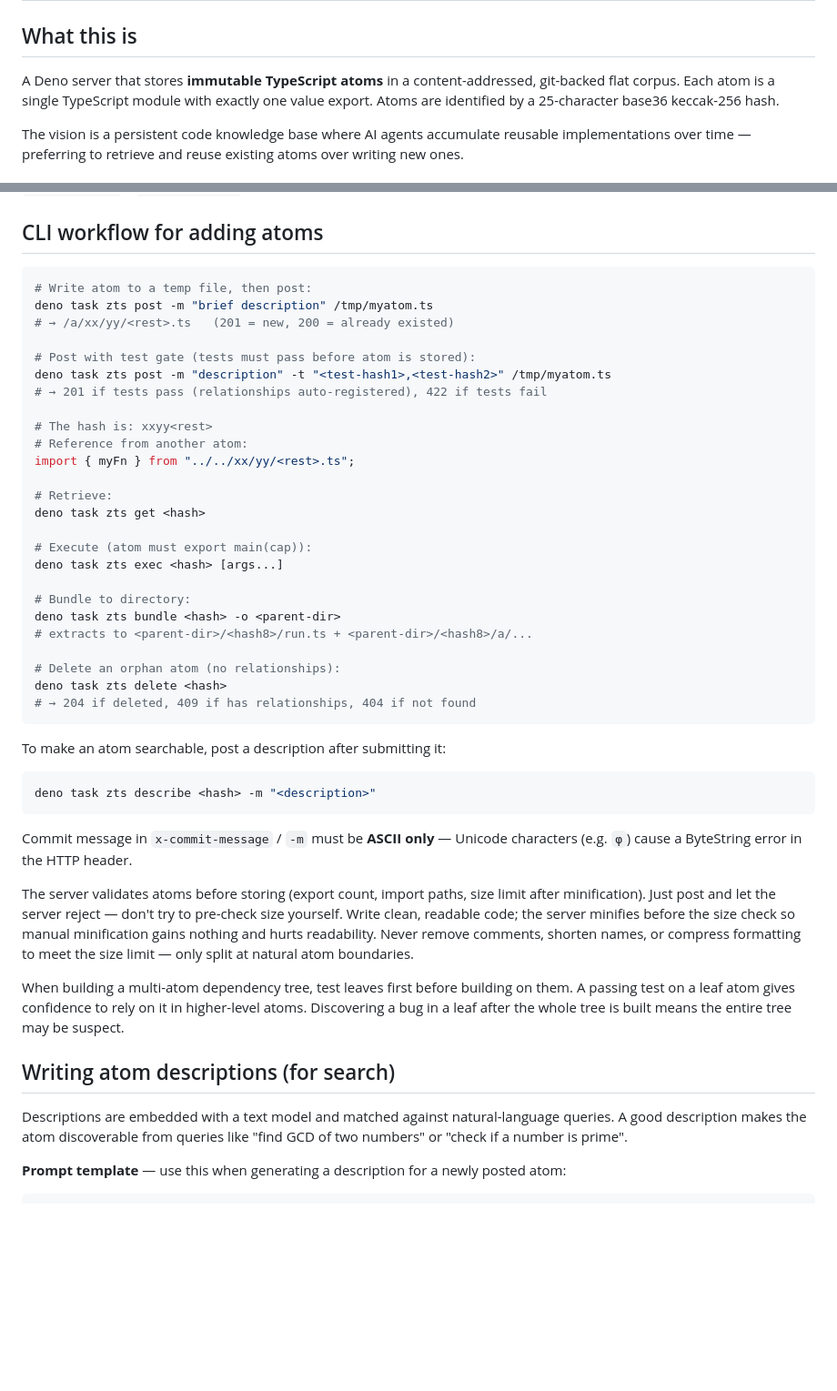
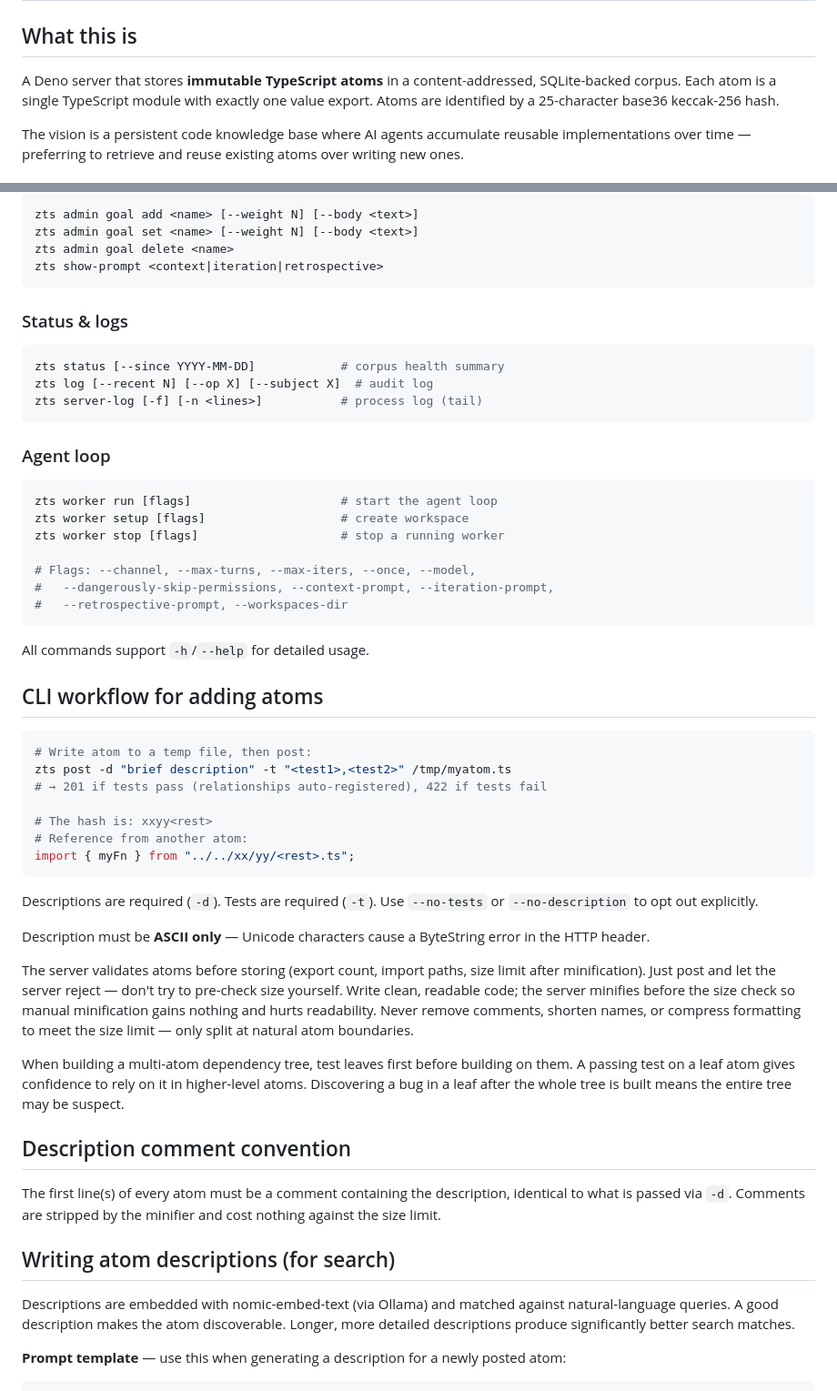
Before and after one commit to voltrevo/zettelkasten.ts, a Markdown page: CLAUDE.md, 2 parts joined by grey strips. Shown at 91% size. Drawn GitHub-style; blank space fills up the shorter version.

````diff
--- a/CLAUDE.md
+++ b/CLAUDE.md
@@ -3,7 +3,7 @@
 ## What this is
 
 A Deno server that stores **immutable TypeScript atoms** in a content-addressed,
-git-backed flat corpus. Each atom is a single TypeScript module with exactly one
+SQLite-backed corpus. Each atom is a single TypeScript module with exactly one
 value export. Atoms are identified by a 25-character base36 keccak-256 hash.
 
 The vision is a persistent code knowledge base where AI agents accumulate
@@ -95,42 +158,49 @@ server.ts for conversions.
+```sh
+zts admin goal add <name> [--weight N] [--body <text>]
+zts admin goal set <name> [--weight N] [--body <text>]
+zts admin goal delete <name>
+zts show-prompt <context|iteration|retrospective>
+```
+
+### Status & logs
+
+```sh
+zts status [--since YYYY-MM-DD]            # corpus health summary
+zts log [--recent N] [--op X] [--subject X]  # audit log
+zts server-log [-f] [-n <lines>]           # process log (tail)
+```
+
+### Agent loop
+
+```sh
+zts worker run [flags]                     # start the agent loop
+zts worker setup [flags]                   # create workspace
+zts worker stop [flags]                    # stop a running worker
+
+# Flags: --channel, --max-turns, --max-iters, --once, --model,
+#   --dangerously-skip-permissions, --context-prompt, --iteration-prompt,
+#   --retrospective-prompt, --workspaces-dir
+```
+
+All commands support `-h`/`--help` for detailed usage.
 
 ## CLI workflow for adding atoms
 
 ```sh
 # Write atom to a temp file, then post:
-deno task zts post -m "brief description" /tmp/myatom.ts
-# → /a/xx/yy/<rest>.ts   (201 = new, 200 = already existed)
-
-# Post with test gate (tests must pass before atom is stored):
-deno task zts post -m "description" -t "<test-hash1>,<test-hash2>" /tmp/myatom.ts
+zts post -d "brief description" -t "<test1>,<test2>" /tmp/myatom.ts
 # → 201 if tests pass (relationships auto-registered), 422 if tests fail
 
 # The hash is: xxyy<rest>
 # Reference from another atom:
 import { myFn } from "../../xx/yy/<rest>.ts";
-
-# Retrieve:
-deno task zts get <hash>
-
-# Execute (atom must export main(cap)):
-deno task zts exec <hash> [args...]
-
-# Bundle to directory:
-deno task zts bundle <hash> -o <parent-dir>
-# extracts to <parent-dir>/<hash8>/run.ts + <parent-dir>/<hash8>/a/...
-
-# Delete an orphan atom (no relationships):
-deno task zts delete <hash>
-# → 204 if deleted, 409 if has relationships, 404 if not found
 ```
 
-To make an atom searchable, post a description after submitting it:
+Descriptions are required (`-d`). Tests are required (`-t`). Use `--no-tests`
+or `--no-description` to opt out explicitly.
 
-```sh
-deno task zts describe <hash> -m "<description>"
-```
-
-Commit message in `x-commit-message` / `-m` must be **ASCII only** — Unicode
-characters (e.g. `φ`) cause a ByteString error in the HTTP header.
+Description must be **ASCII only** — Unicode characters cause a ByteString error
+in the HTTP header.
 
 The server validates atoms before storing (export count, import paths, size
 limit after minification). Just post and let the server reject — don't try to
@@ -144,11 +214,17 @@ them. A passing test on a leaf atom gives confidence to rely on it in
 higher-level atoms. Discovering a bug in a leaf after the whole tree is built
 means the entire tree may be suspect.
 
+## Description comment convention
+
+The first line(s) of every atom must be a comment containing the description,
+identical to what is passed via `-d`. Comments are stripped by the minifier and
+cost nothing against the size limit.
+
 ## Writing atom descriptions (for search)
 
-Descriptions are embedded with a text model and matched against natural-language
-queries. A good description makes the atom discoverable from queries like "find
-GCD of two numbers" or "check if a number is prime".
+Descriptions are embedded with nomic-embed-text (via Ollama) and matched against
+natural-language queries. A good description makes the atom discoverable.
+Longer, more detailed descriptions produce significantly better search matches.
 
 **Prompt template** — use this when generating a description for a newly posted
 atom:
````
Also changed, not shown: other parts of CLAUDE.md (+116 -76 lines).
